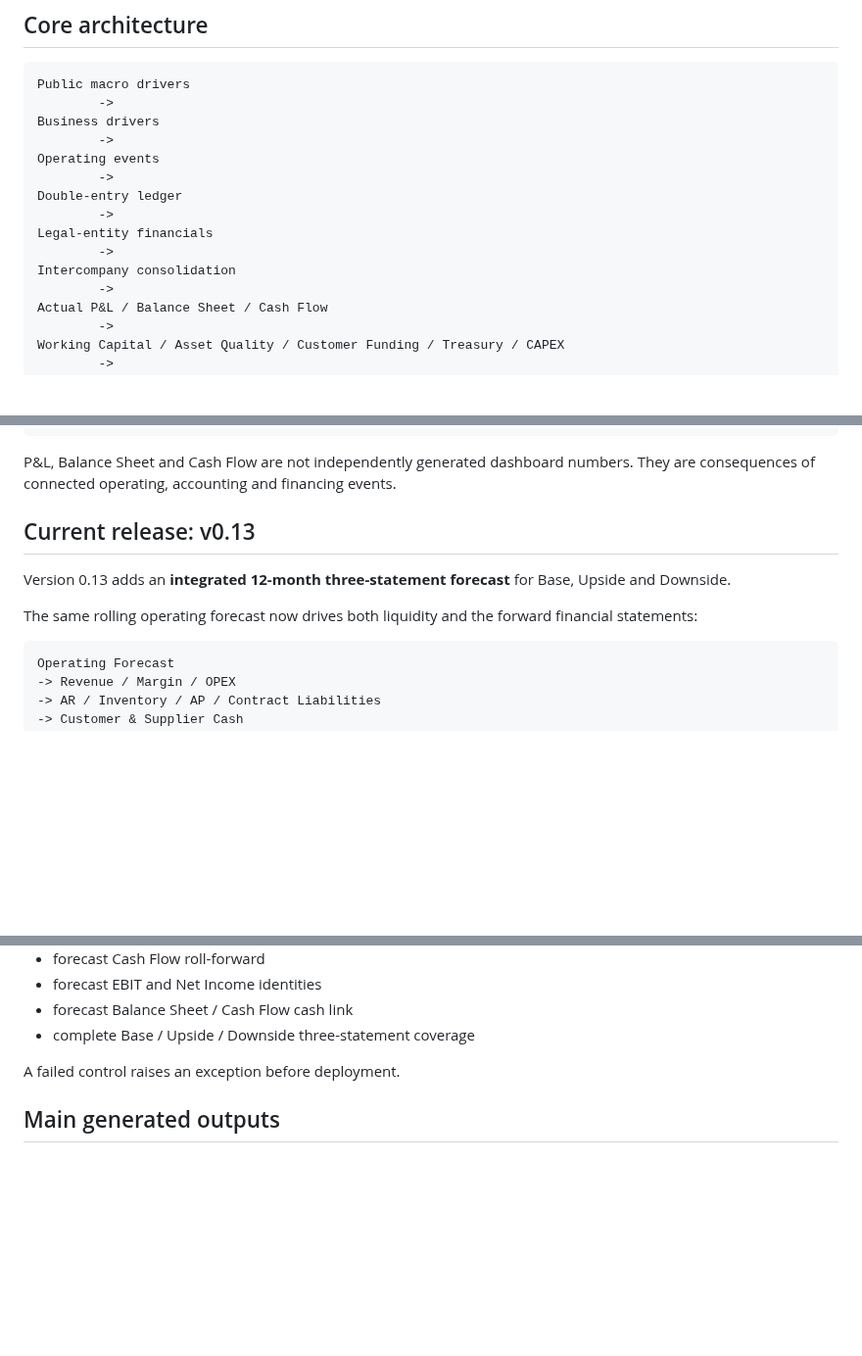
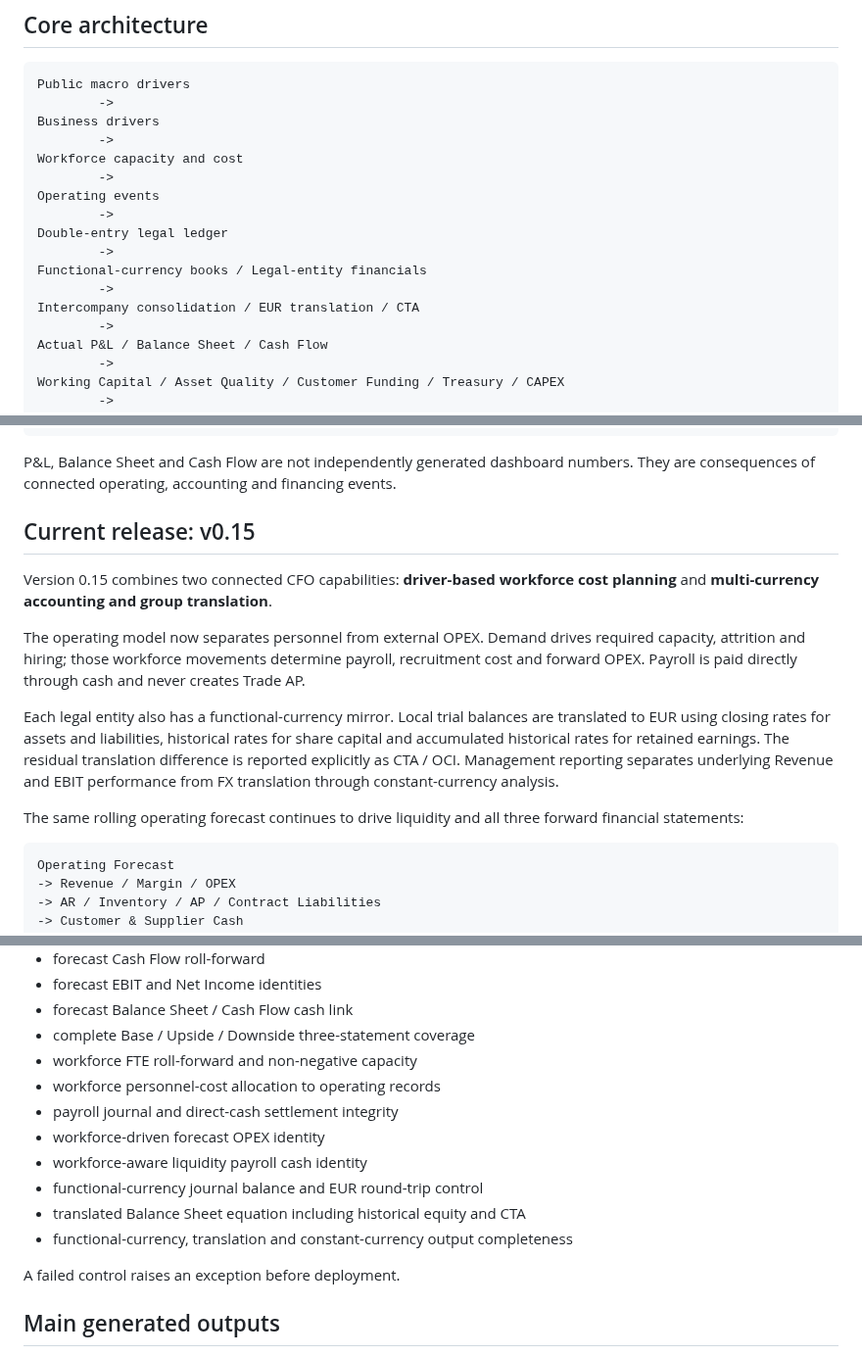
Before and after one commit to raul-s-c/enterprise-finance-command-center, a Markdown page: README.md, 3 parts joined by grey strips. Shown at 98% size. GitHub-like rendering; blank space fills up the shorter version.

````diff
--- a/README.md
+++ b/README.md
@@ -24,13 +24,15 @@ Public macro drivers
         ->
 Business drivers
         ->
+Workforce capacity and cost
+        ->
 Operating events
         ->
-Double-entry ledger
+Double-entry legal ledger
         ->
-Legal-entity financials
+Functional-currency books / Legal-entity financials
         ->
-Intercompany consolidation
+Intercompany consolidation / EUR translation / CTA
         ->
 Actual P&L / Balance Sheet / Cash Flow
         ->
@@ -49,11 +51,15 @@ CFO analytics
 
 P&L, Balance Sheet and Cash Flow are not independently generated dashboard numbers. They are consequences of connected operating, accounting and financing events.
 
-## Current release: v0.13
+## Current release: v0.15
 
-Version 0.13 adds an **integrated 12-month three-statement forecast** for Base, Upside and Downside.
+Version 0.15 combines two connected CFO capabilities: **driver-based workforce cost planning** and **multi-currency accounting and group translation**.
 
-The same rolling operating forecast now drives both liquidity and the forward financial statements:
+The operating model now separates personnel from external OPEX. Demand drives required capacity, attrition and hiring; those workforce movements determine payroll, recruitment cost and forward OPEX. Payroll is paid directly through cash and never creates Trade AP.
+
+Each legal entity also has a functional-currency mirror. Local trial balances are translated to EUR using closing rates for assets and liabilities, historical rates for share capital and accumulated historical rates for retained earnings. The residual translation difference is reported explicitly as CTA / OCI. Management reporting separates underlying Revenue and EBIT performance from FX translation through constant-currency analysis.
+
+The same rolling operating forecast continues to drive liquidity and all three forward financial statements:
 
 ```text
 Operating Forecast
@@ -349,6 +365,14 @@ Deployment is blocked if material controls fail. The suite includes:
 - forecast EBIT and Net Income identities
 - forecast Balance Sheet / Cash Flow cash link
 - complete Base / Upside / Downside three-statement coverage
+- workforce FTE roll-forward and non-negative capacity
+- workforce personnel-cost allocation to operating records
+- payroll journal and direct-cash settlement integrity
+- workforce-driven forecast OPEX identity
+- workforce-aware liquidity payroll cash identity
+- functional-currency journal balance and EUR round-trip control
+- translated Balance Sheet equation including historical equity and CTA
+- functional-currency, translation and constant-currency output completeness
 
 A failed control raises an exception before deployment.
 
````
Also changed, not shown: other parts of README.md (+39 -17 lines).
